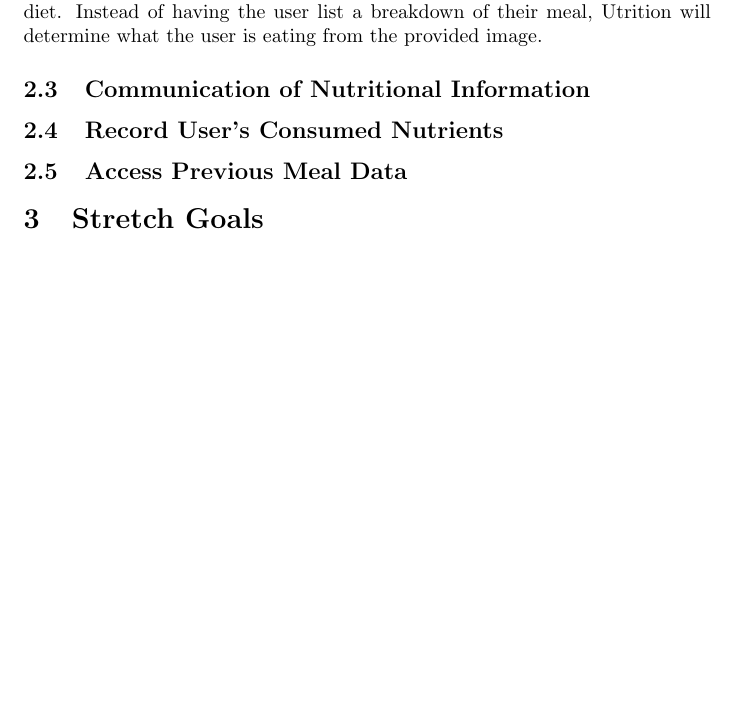
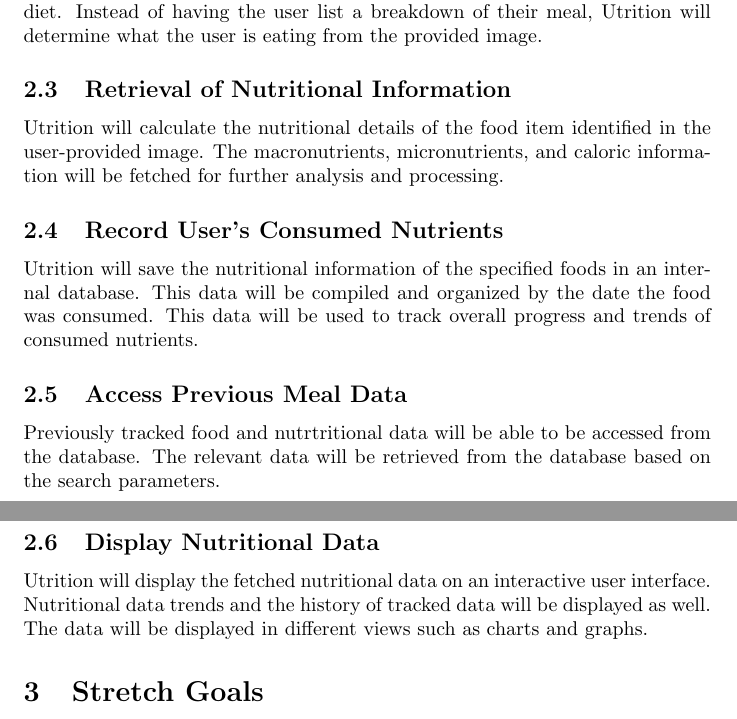
Before and after one commit to jeff-rey-wang/utrition, a LaTeX document (docs/ProblemStatementAndGoals/ProblemStatement.tex): part of page 2 of 3 before the commit and two parts of pages 2 and 3 of 4 after it, the two joined at a grey line, cut so that both start at the same text, the shorter picture padded with empty space. Compiled offline with pdfLaTeX.

Commit message:
Added sections for goals

```diff
--- a/docs/ProblemStatementAndGoals/ProblemStatement.tex
+++ b/docs/ProblemStatementAndGoals/ProblemStatement.tex
@@ -75,11 +75,21 @@
 logging one's diet. Instead of having the user list a breakdown of their meal,
 Utrition will determine what the user is eating from the provided image.
 
-\subsection{Communication of Nutritional Information}
+\subsection{Retrieval of Nutritional Information}
+
+Utrition will calculate the nutritional details of the food item identified in the user-provided image. The macronutrients, micronutrients, and caloric information will be fetched for further analysis and processing.
 
 \subsection{Record User's Consumed Nutrients}
 
+Utrition will save the nutritional information of the specified foods in an internal database. This data will be compiled and organized by the date the food was consumed. This data will be used to track overall progress and trends of consumed nutrients.
+
 \subsection{Access Previous Meal Data}
+
+Previously tracked food and nutrtritional data will be able to be accessed from the database. The relevant data will be retrieved from the database based on the search parameters.
+
+\subsection{Display Nutritional Data}
+
+Utrition will display the fetched nutritional data on an interactive user interface. Nutritional data trends and the history of tracked data will be displayed as well. The data will be displayed in different views such as charts and graphs.
 
 \section{Stretch Goals}
 
```
